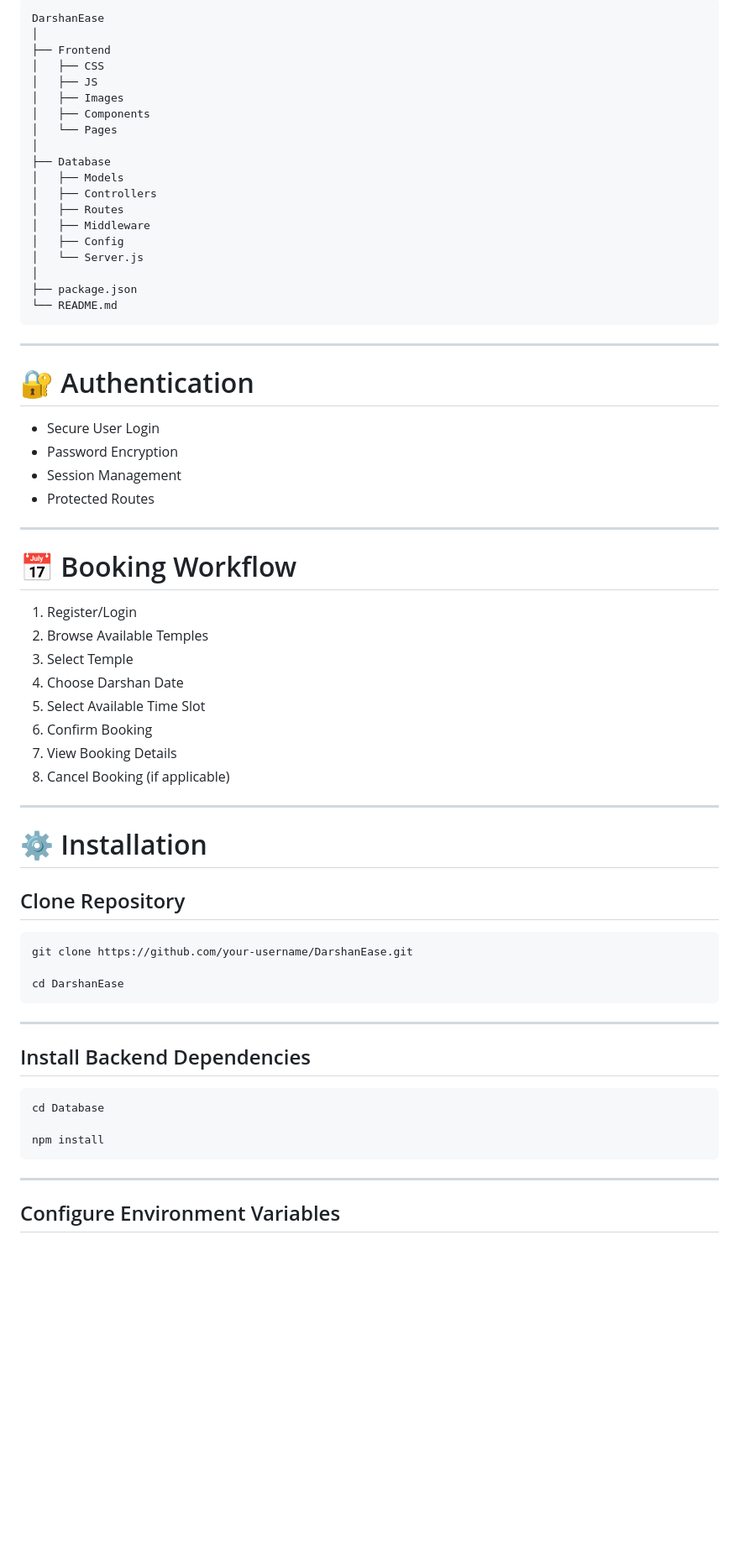
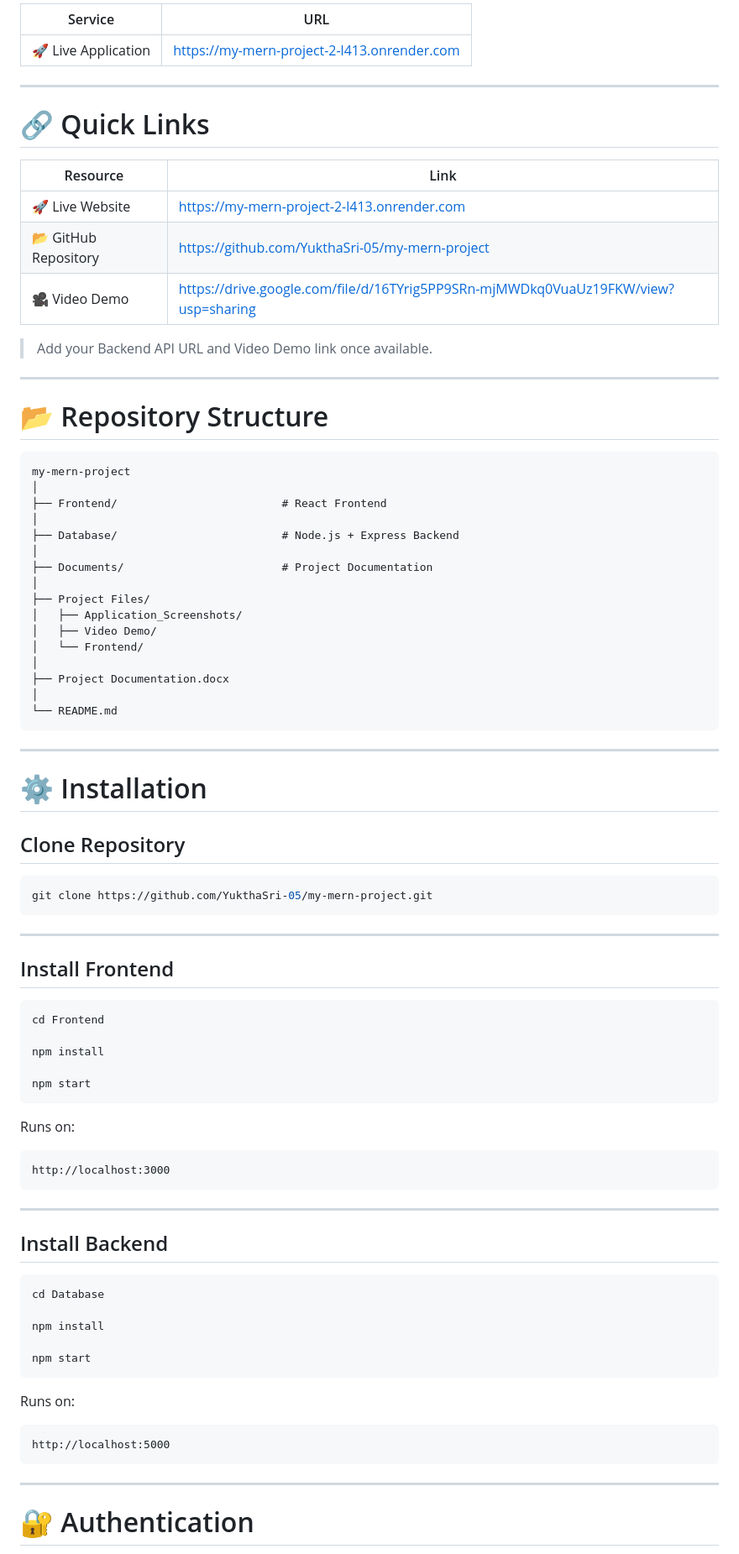
Before and after one commit to YukthaSri-05/my-mern-project, a Markdown page: README.md, the part around one of its changes. Shown at 84% size. GitHub-like rendering; blank space fills up the shorter version.

````diff
--- a/README.md
+++ b/README.md
@@ -67,47 +69,42 @@ The system aims to improve convenience for devotees while helping temple authori
 
-```
-DarshanEase
-│
-├── Frontend
-│   ├── CSS
-│   ├── JS
-│   ├── Images
-│   ├── Components
-│   └── Pages
-│
-├── Database
-│   ├── Models
-│   ├── Controllers
-│   ├── Routes
-│   ├── Middleware
-│   ├── Config
-│   └── Server.js
-│
-├── package.json
-└── README.md
-```
+| Service | URL |
+|----------|-----|
+| 🚀 Live Application | https://my-mern-project-2-l413.onrender.com |
 
 ---
 
-# 🔐 Authentication
+# 🔗 Quick Links
 
-- Secure User Login
-- Password Encryption
-- Session Management
-- Protected Routes
+| Resource | Link |
+|-----------|------|
+| 🚀 Live Website | https://my-mern-project-2-l413.onrender.com |
+| 📂 GitHub Repository | https://github.com/YukthaSri-05/my-mern-project |
+|🎥 Video Demo | https://drive.google.com/file/d/16TYrig5PP9SRn-mjMWDkq0VuaUz19FKW/view?usp=sharing |
+
+> Add your Backend API URL and Video Demo link once available.
 
 ---
 
-# 📅 Booking Workflow
+# 📂 Repository Structure
 
-1. Register/Login
-2. Browse Available Temples
-3. Select Temple
-4. Choose Darshan Date
-5. Select Available Time Slot
-6. Confirm Booking
-7. View Booking Details
-8. Cancel Booking (if applicable)
+```
+my-mern-project
+│
+├── Frontend/                         # React Frontend
+│
+├── Database/                         # Node.js + Express Backend
+│
+├── Documents/                        # Project Documentation
+│
+├── Project Files/
+│   ├── Application_Screenshots/
+│   ├── Video Demo/
+│   └── Frontend/
+│
+├── Project Documentation.docx
+│
+└── README.md
+```
 
 ---
 
@@ -116,22 +113,46 @@ DarshanEase
 ## Clone Repository
 
 ```bash
-git clone https://github.com/your-username/DarshanEase.git
-
-cd DarshanEase
+git clone https://github.com/YukthaSri-05/my-mern-project.git
 ```
 
 ---
 
-## Install Backend Dependencies
+## Install Frontend
+
+```bash
+cd Frontend
+
+npm install
+
+npm start
+```
+
+Runs on:
+
+```
+http://localhost:3000
+```
+
+---
+
+## Install Backend
 
 ```bash
 cd Database
 
 npm install
+
+npm start
+```
+
+Runs on:
+
+```
+http://localhost:5000
 ```
 
 ---
 
-## Configure Environment Variables
+# 🔐 Authentication
 
````
Also changed, not shown: other parts of README.md (+113 -116 lines).
